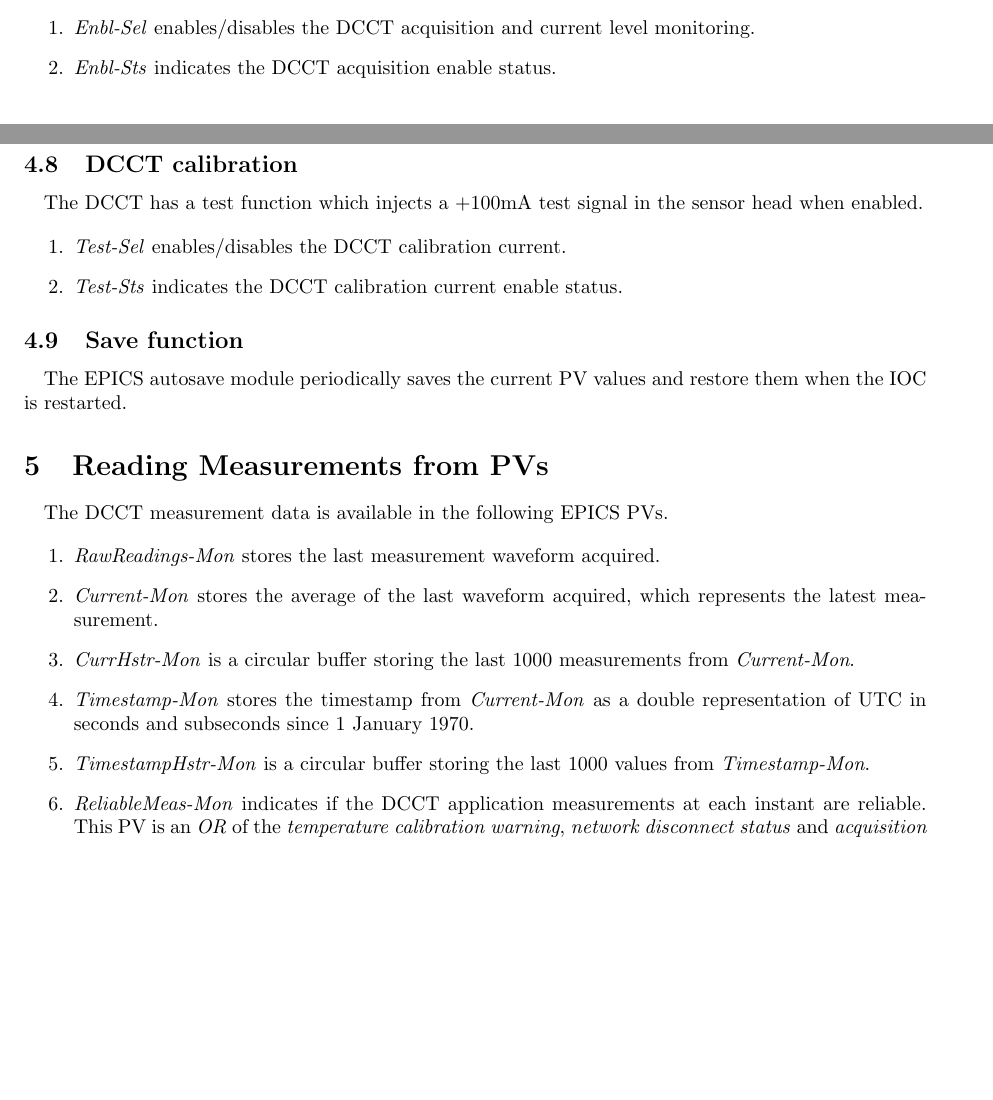
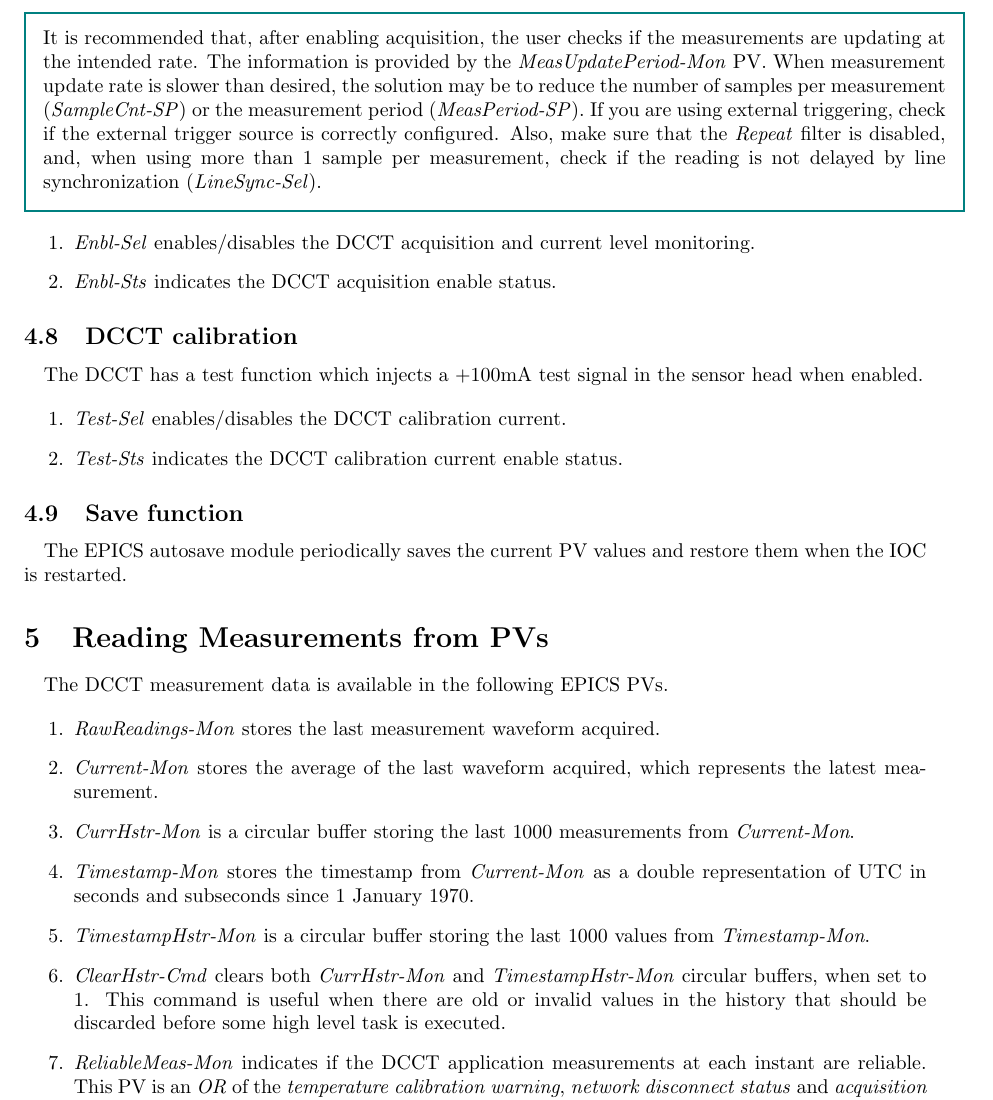
Before and after one commit to lnls-dig/dmm7510-epics-ioc, a LaTeX document (documentation/DCCT_App_User_Guide.tex): two parts of pages 10 and 11 of 18 before the commit and part of page 11 of 18 after it, the two joined at a grey line, cut at the place of the change, the shorter picture padded with empty space. Compiled offline with pdfLaTeX.

Commit message:
documentation: Improve DCCT documentation
Add instructions and further information regarding the PVs
'MeasUpdatePeriod-Mon' and 'ClearHstr-Cmd'.

```diff
--- a/documentation/DCCT_App_User_Guide.tex
+++ b/documentation/DCCT_App_User_Guide.tex
@@ -315,6 +315,9 @@
 	\bigskip
 	\noindent\adjustbox{minipage=\textwidth,cfbox=red 1.0pt 2ex}{While acquisition is enabled, NO change is allowed to the DCCT settings. Any command apart from \emph{acquisition disable} and \emph{download} are ignored.}
 
+	\bigskip
+	\noindent\adjustbox{minipage=\textwidth,cfbox=teal 1.0pt 2ex}{It is recommended that, after enabling acquisition, the user checks if the measurements are updating at the intended rate. The information is provided by the \emph{MeasUpdatePeriod-Mon} PV. When measurement update rate is slower than desired, the solution may be to reduce the number of samples per measurement (\emph{SampleCnt-SP}) or the measurement period (\emph{MeasPeriod-SP}). If you are using external triggering, check if the external trigger source is correctly configured. Also, make sure that the \emph{Repeat} filter is disabled, and, when using more than 1 sample per measurement, check if the reading is not delayed by line synchronization (\emph{LineSync-Sel}).}
+
 			\begin{enumerate}
 				\item \emph{Enbl-Sel} enables/disables the DCCT acquisition and current level monitoring.
 				\item \emph{Enbl-Sts} indicates the DCCT acquisition enable status.
@@ -344,6 +347,7 @@
 			\item \emph{CurrHstr-Mon} is a circular buffer storing the last 1000 measurements from \emph{Current-Mon}.
 			\item \emph{Timestamp-Mon} stores the timestamp from \emph{Current-Mon} as a double representation of UTC in seconds and subseconds since 1 January 1970.
 			\item \emph{TimestampHstr-Mon} is a circular buffer storing the last 1000 values from \emph{Timestamp-Mon}.
+			\item \emph{ClearHstr-Cmd} clears both \emph{CurrHstr-Mon} and \emph{TimestampHstr-Mon} circular buffers, when set to 1. This command is useful when there are old or invalid values in the history that should be discarded before some high level task is executed.
 			\item \emph{ReliableMeas-Mon} indicates if the DCCT application measurements at each instant are reliable. This PV is an \emph{OR} of the \emph{temperature calibration warning}, \emph{network disconnect status} and \emph{acquisition disabled status}. If any of these conditions are true, a measurement update is not considered to be reliable.
 		\end{enumerate}
 
```
